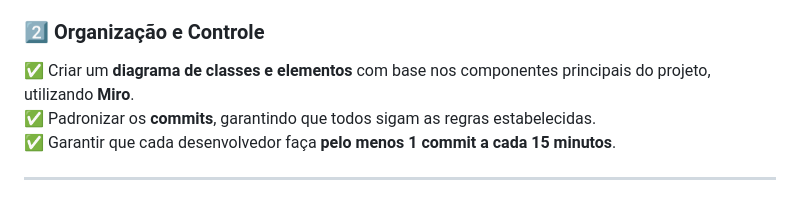
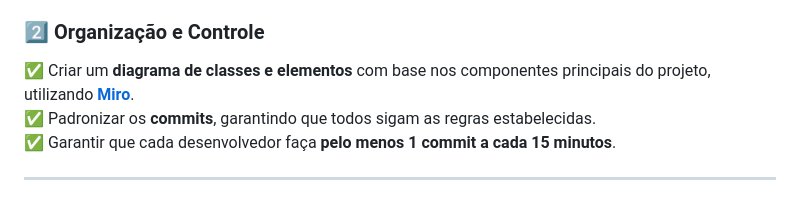
Before and after one commit to douglasin/dicionario-do-programador, a Markdown page: README.md, the part around one of its changes. Drawn GitHub-style.

```diff
--- a/README.md
+++ b/README.md
@@ -48,7 +48,7 @@ Este projeto está organizado em três fases principais:
 ✅ Garantir que todas as fontes de informação estejam atualizadas e documentadas.
 
 ### **2️⃣ Organização e Controle**
-✅ Criar um **diagrama de classes e elementos** com base nos componentes principais do projeto, utilizando **Miro**.
+✅ Criar um **diagrama de classes e elementos** com base nos componentes principais do projeto, utilizando [**Miro**](https://miro.com/).
 ✅ Padronizar os **commits**, garantindo que todos sigam as regras estabelecidas.
 ✅ Garantir que cada desenvolvedor faça **pelo menos 1 commit a cada 15 minutos**.
 
```
Also changed, not shown: other parts of README.md (+1 -1 lines).
